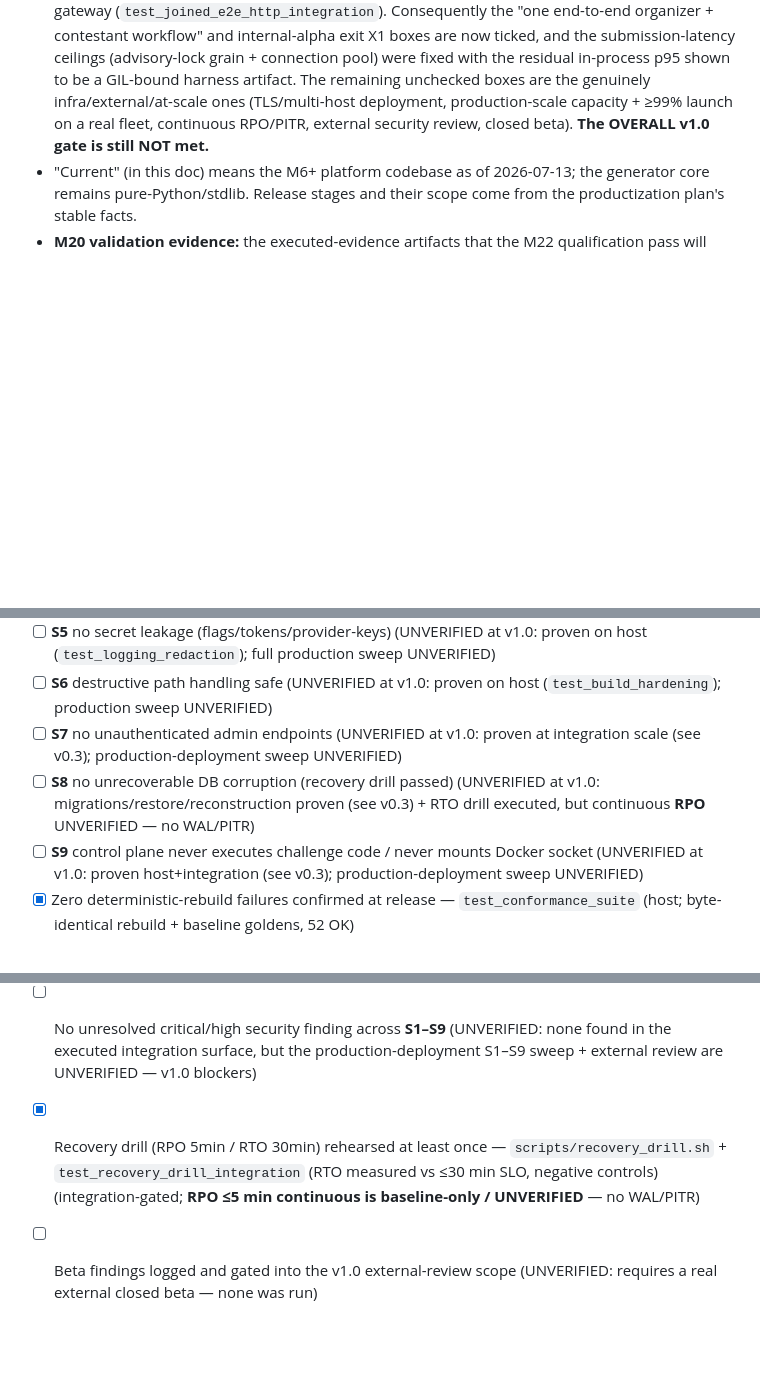
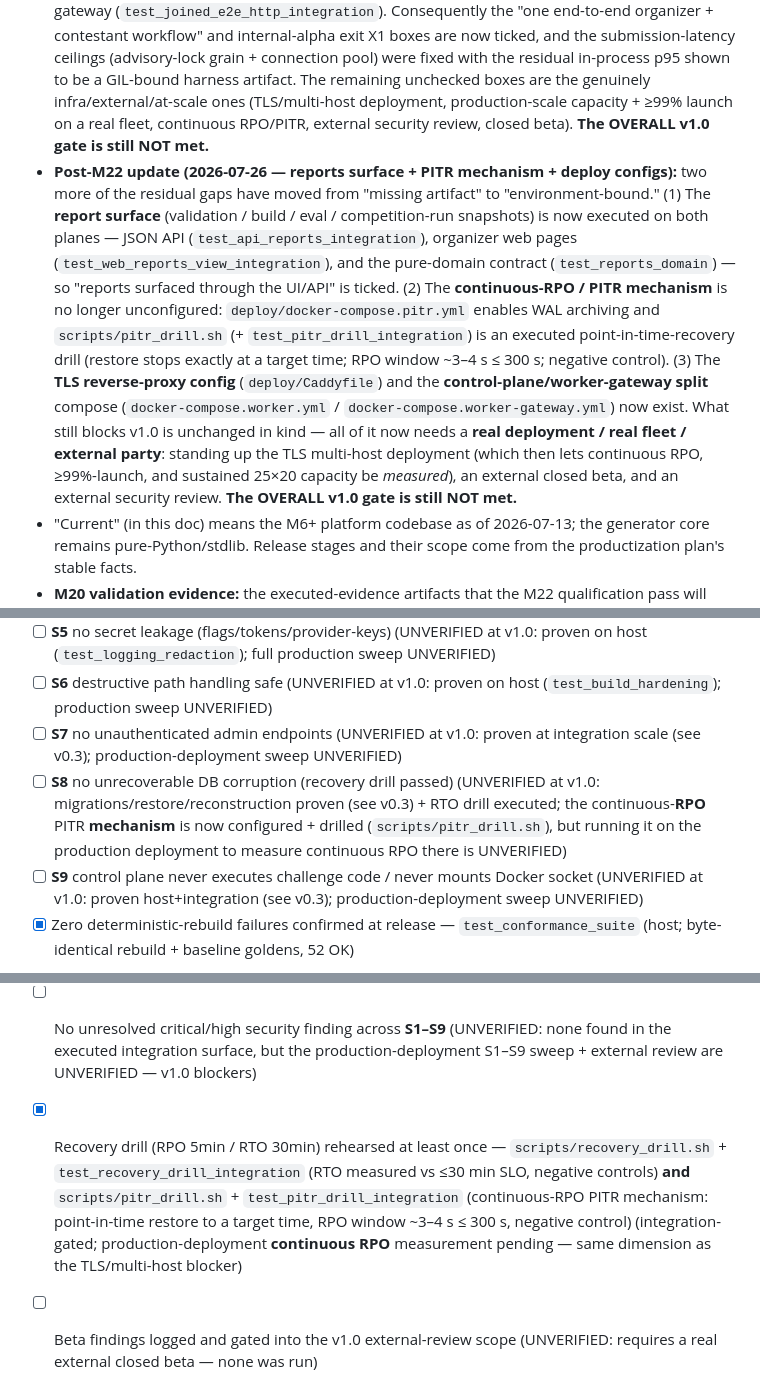
Before and after one commit to Judgernaut777/CTFGenerator, a Markdown page: docs/RELEASE_CRITERIA.md, 3 parts joined by grey strips. Rendered like a GitHub page; blank space fills up the shorter version.

```diff
--- a/docs/RELEASE_CRITERIA.md
+++ b/docs/RELEASE_CRITERIA.md
@@ -6,6 +6,7 @@ Milestone 1 deliverable. Defines, per release stage, the **required capabilities
 - **Reconciliation (2026-07-13):** milestones M6–M18 have **implemented** most of the v0.1→v0.4 capability scope — the layered platform, PostgreSQL persistence, control-plane API, auth/RBAC + OIDC, organizer + contestant web, isolated worker + PG job queue, evaluation lab, audit/observability, backup/DR tooling, and the supported deploy stack. The boxes track **formal release-gate sign-off** (each capability verified and each security gate cleared), which is the job of the M20–M22 validation/qualification program. Implemented ≠ release-qualified.
 - **M22 sign-off pass (2026-07-13 — this reconciliation):** the capstone qualification pass has now run. Boxes are ticked **only** where a specific executed, re-runnable artifact directly proves them, with an inline evidence cite (host tests, or `integration-gated` tests run against the M22 host's live PostgreSQL @`172.20.0.2:5432` + Docker). Everything ticked was re-executed here: 184 host tests OK (conformance/security/SDK) and 118 PG-integration tests OK (authz/submission/instance-lifecycle/ledger/restore/migration-drift/publications/worker). Every remaining box is left **unchecked** with an inline `(UNVERIFIED: …)` reason — production-scale capacity (25 teams / 20 challenges / ≥99% launch / sustained <3s/<500ms; in-process 25×20 submission p95 measured **over target ≈2050 ms**), a real TLS/multi-host deployment, a real external closed beta, the distributed-worker bundle-launch flow (`build_challenge` unbuilt), continuous RPO/PITR (only baseline RPO + measured RTO exist), and an external security review. **The OVERALL v1.0 gate is NOT met.** The authoritative adjudication — every QUALIFIED verdict, its artifact, and every NOT-QUALIFIED gap — is [`RELEASE_QUALIFICATION.md`](RELEASE_QUALIFICATION.md).
 - **Post-M22 update (2026-07-25 — `build_challenge` landed):** the M22 note above predates the `build_challenge` pipeline. That pipeline is now **built** (build-time package mirror, launch-time digest-pinning, compose-aware multi-image build + stack launch), and the **joined bundle-launch flow** — the one composite seam M22 left open — is now proven end to end over real PG + Docker, both in-process (`test_joined_e2e_integration`) and over the networked HTTP worker gateway (`test_joined_e2e_http_integration`). Consequently the "one end-to-end organizer + contestant workflow" and internal-alpha exit X1 boxes are now ticked, and the submission-latency ceilings (advisory-lock grain + connection pool) were fixed with the residual in-process p95 shown to be a GIL-bound harness artifact. The remaining unchecked boxes are the genuinely infra/external/at-scale ones (TLS/multi-host deployment, production-scale capacity + ≥99% launch on a real fleet, continuous RPO/PITR, external security review, closed beta). **The OVERALL v1.0 gate is still NOT met.**
+- **Post-M22 update (2026-07-26 — reports surface + PITR mechanism + deploy configs):** two more of the residual gaps have moved from "missing artifact" to "environment-bound." (1) The **report surface** (validation / build / eval / competition-run snapshots) is now executed on both planes — JSON API (`test_api_reports_integration`), organizer web pages (`test_web_reports_view_integration`), and the pure-domain contract (`test_reports_domain`) — so "reports surfaced through the UI/API" is ticked. (2) The **continuous-RPO / PITR mechanism** is no longer unconfigured: `deploy/docker-compose.pitr.yml` enables WAL archiving and `scripts/pitr_drill.sh` (+ `test_pitr_drill_integration`) is an executed point-in-time-recovery drill (restore stops exactly at a target time; RPO window ~3–4 s ≤ 300 s; negative control). (3) The **TLS reverse-proxy config** (`deploy/Caddyfile`) and the **control-plane/worker-gateway split** compose (`docker-compose.worker.yml` / `docker-compose.worker-gateway.yml`) now exist. What still blocks v1.0 is unchanged in kind — all of it now needs a **real deployment / real fleet / external party**: standing up the TLS multi-host deployment (which then lets continuous RPO, ≥99%-launch, and sustained 25×20 capacity be *measured*), an external closed beta, and an external security review. **The OVERALL v1.0 gate is still NOT met.**
 - "Current" (in this doc) means the M6+ platform codebase as of 2026-07-13; the generator core remains pure-Python/stdlib. Release stages and their scope come from the productization plan's stable facts.
 - **M20 validation evidence:** the executed-evidence artifacts that the M22 qualification pass will adjudicate these gates against now live under [`validation/`](validation/README.md) — the recovery drill (RTO), the security-gate → test map (S1–S9), the deterministic-conformance suite, the full-stack e2e flow, coverage measurement, the capacity smoke, and the honest AI-resistance report. Producing this evidence is M20; ticking the boxes below remains M22.
 
@@ -181,7 +182,7 @@ Scope: external security review, recovery drill, upgrade/capacity testing, four
 - [ ] **S5** no secret leakage (flags/tokens/provider-keys) (UNVERIFIED at v1.0: proven on host (`test_logging_redaction`); full production sweep UNVERIFIED)
 - [ ] **S6** destructive path handling safe (UNVERIFIED at v1.0: proven on host (`test_build_hardening`); production sweep UNVERIFIED)
 - [ ] **S7** no unauthenticated admin endpoints (UNVERIFIED at v1.0: proven at integration scale (see v0.3); production-deployment sweep UNVERIFIED)
-- [ ] **S8** no unrecoverable DB corruption (recovery drill passed) (UNVERIFIED at v1.0: migrations/restore/reconstruction proven (see v0.3) + RTO drill executed, but continuous **RPO** UNVERIFIED — no WAL/PITR)
+- [ ] **S8** no unrecoverable DB corruption (recovery drill passed) (UNVERIFIED at v1.0: migrations/restore/reconstruction proven (see v0.3) + RTO drill executed; the continuous-**RPO** PITR **mechanism** is now configured + drilled (`scripts/pitr_drill.sh`), but running it on the production deployment to measure continuous RPO there is UNVERIFIED)
 - [ ] **S9** control plane never executes challenge code / never mounts Docker socket (UNVERIFIED at v1.0: proven host+integration (see v0.3); production-deployment sweep UNVERIFIED)
 - [x] Zero deterministic-rebuild failures confirmed at release — `test_conformance_suite` (host; byte-identical rebuild + baseline goldens, 52 OK)
 
@@ -233,5 +234,5 @@ Purpose: first run with real external organizers + contestants on a supported si
 - [x] Scoreboard reconstructed from persisted score events and matched live state — `test_restore_verify_integration` scoreboard parity + `test_score_projection_integration` refold (integration-gated)
 - [x] Zero public flag leakage and zero deterministic-rebuild failures observed — `test_public_flag_leak` (host) + `test_conformance_suite` byte-stability (host, 52 OK)
 - [ ] No unresolved critical/high security finding across **S1–S9** (UNVERIFIED: none found in the executed integration surface, but the production-deployment S1–S9 sweep + external review are UNVERIFIED — v1.0 blockers)
-- [x] Recovery drill (RPO 5min / RTO 30min) rehearsed at least once — `scripts/recovery_drill.sh` + `test_recovery_drill_integration` (RTO measured vs ≤30 min SLO, negative controls) (integration-gated; **RPO ≤5 min continuous is baseline-only / UNVERIFIED** — no WAL/PITR)
+- [x] Recovery drill (RPO 5min / RTO 30min) rehearsed at least once — `scripts/recovery_drill.sh` + `test_recovery_drill_integration` (RTO measured vs ≤30 min SLO, negative controls) **and** `scripts/pitr_drill.sh` + `test_pitr_drill_integration` (continuous-RPO PITR mechanism: point-in-time restore to a target time, RPO window ~3–4 s ≤ 300 s, negative control) (integration-gated; production-deployment **continuous RPO** measurement pending — same dimension as the TLS/multi-host blocker)
 - [ ] Beta findings logged and gated into the v1.0 external-review scope (UNVERIFIED: requires a real external closed beta — none was run)
```
Also changed, not shown: other parts of docs/RELEASE_CRITERIA.md (+4 -4 lines), docs/RELEASE_QUALIFICATION.md (+12 -4 lines).
